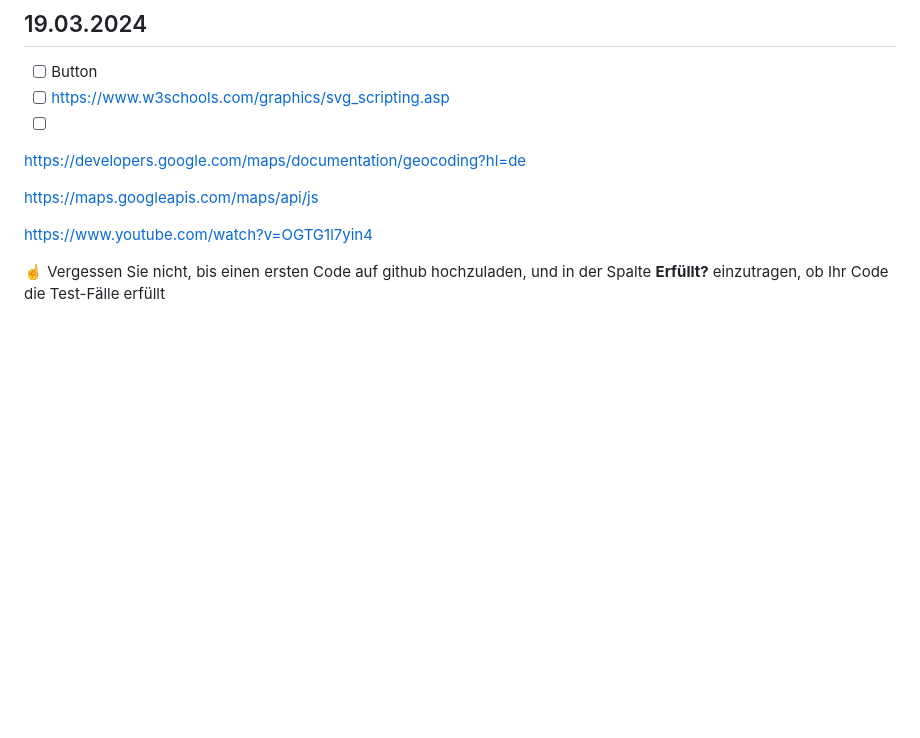
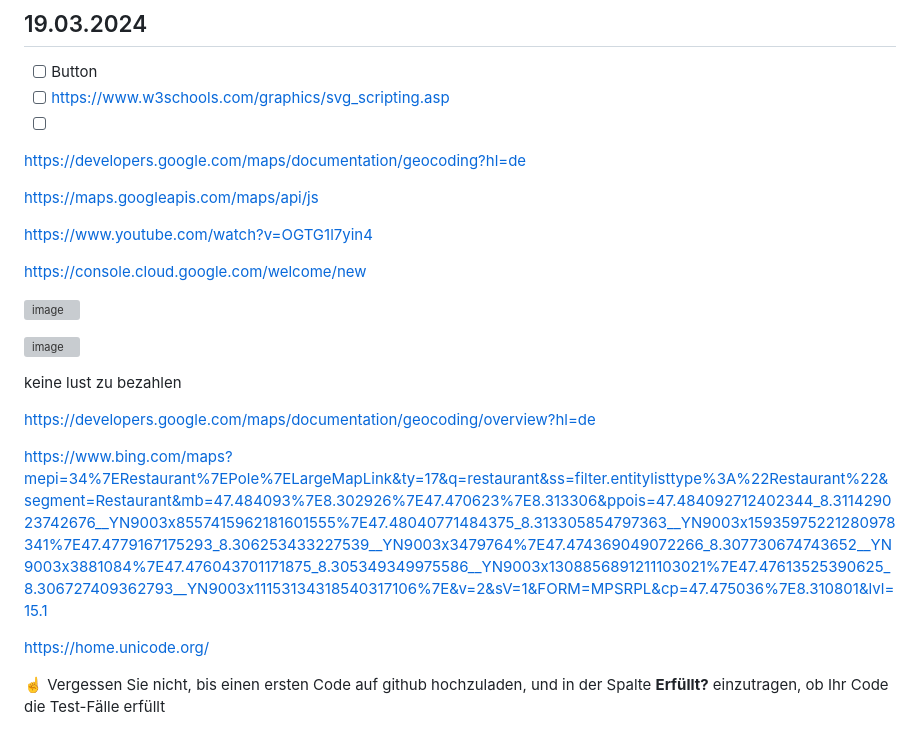
Before and after one commit to RobinTea/Lern-Periode-4, a Markdown page: readme.md, the part around the change. Rendered like a GitHub page; blank space fills up the shorter version; grey boxes are pictures that could not be loaded.

```diff
--- a/readme.md
+++ b/readme.md
@@ -72,6 +72,23 @@ https://maps.googleapis.com/maps/api/js
 
 https://www.youtube.com/watch?v=OGTG1l7yin4
 
+https://console.cloud.google.com/welcome/new
+
+![image](https://github.com/RobinTea/Lern-Periode-4/assets/142886484/a4aaf88d-49dd-403f-a609-6d5ad1f7ed34)
+
+
+![image](https://github.com/RobinTea/Lern-Periode-4/assets/142886484/e1bc16f1-42bb-422c-accb-811d33d9e6ec)
+
+keine lust zu bezahlen
+
+https://developers.google.com/maps/documentation/geocoding/overview?hl=de
+
+https://www.bing.com/maps?mepi=34%7ERestaurant%7EPole%7ELargeMapLink&ty=17&q=restaurant&ss=filter.entitylisttype%3A%22Restaurant%22&segment=Restaurant&mb=47.484093%7E8.302926%7E47.470623%7E8.313306&ppois=47.484092712402344_8.311429023742676__YN9003x8557415962181601555%7E47.48040771484375_8.313305854797363__YN9003x15935975221280978341%7E47.4779167175293_8.306253433227539__YN9003x3479764%7E47.474369049072266_8.307730674743652__YN9003x3881084%7E47.476043701171875_8.305349349975586__YN9003x1308856891211103021%7E47.47613525390625_8.306727409362793__YN9003x11153134318540317106%7E&v=2&sV=1&FORM=MPSRPL&cp=47.475036%7E8.310801&lvl=15.1
+
+https://home.unicode.org/
+
+
+
 ☝️ Vergessen Sie nicht, bis einen ersten Code auf github hochzuladen, und in der Spalte **Erfüllt?** einzutragen, ob Ihr Code die Test-Fälle erfüllt
 
 ## Reflexion
```
